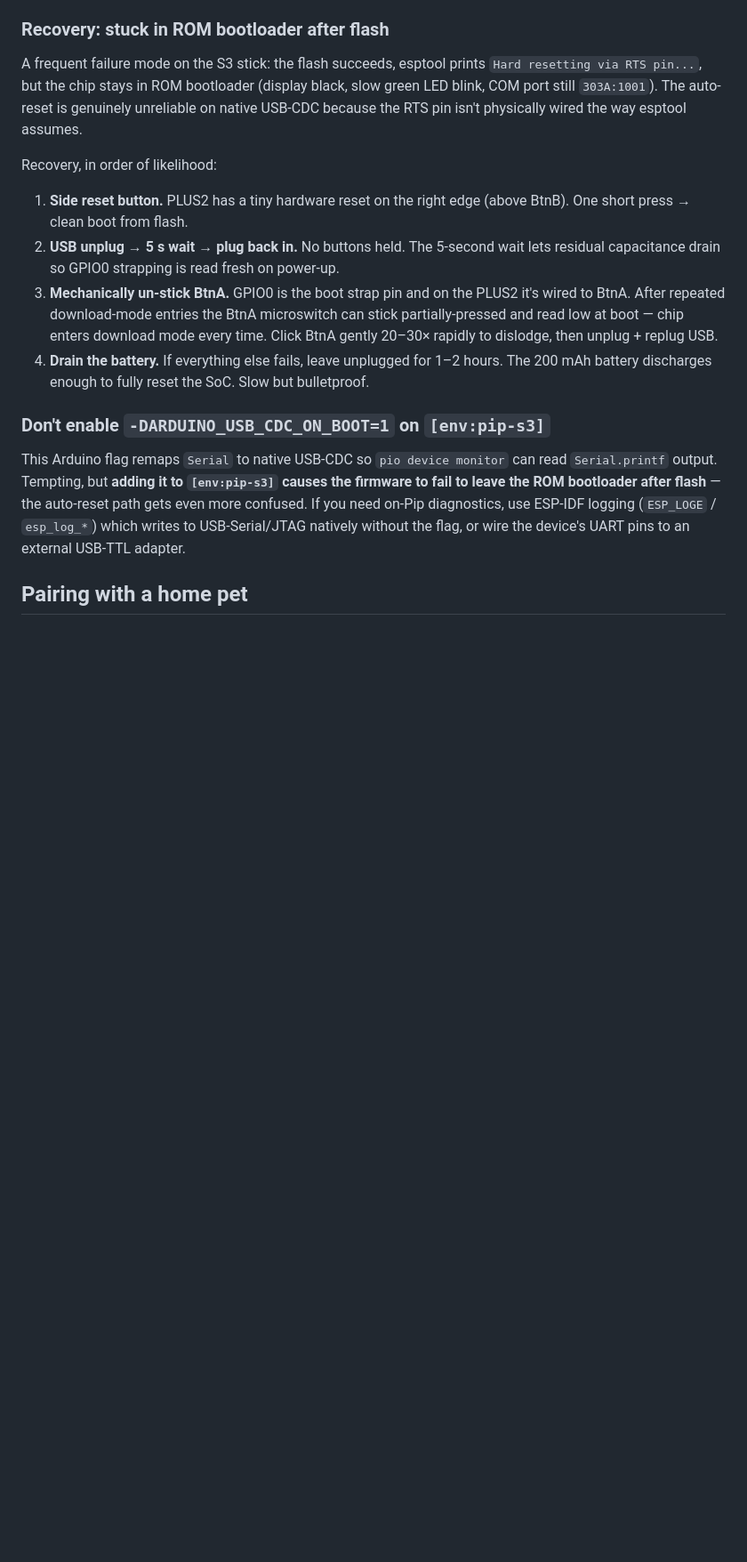
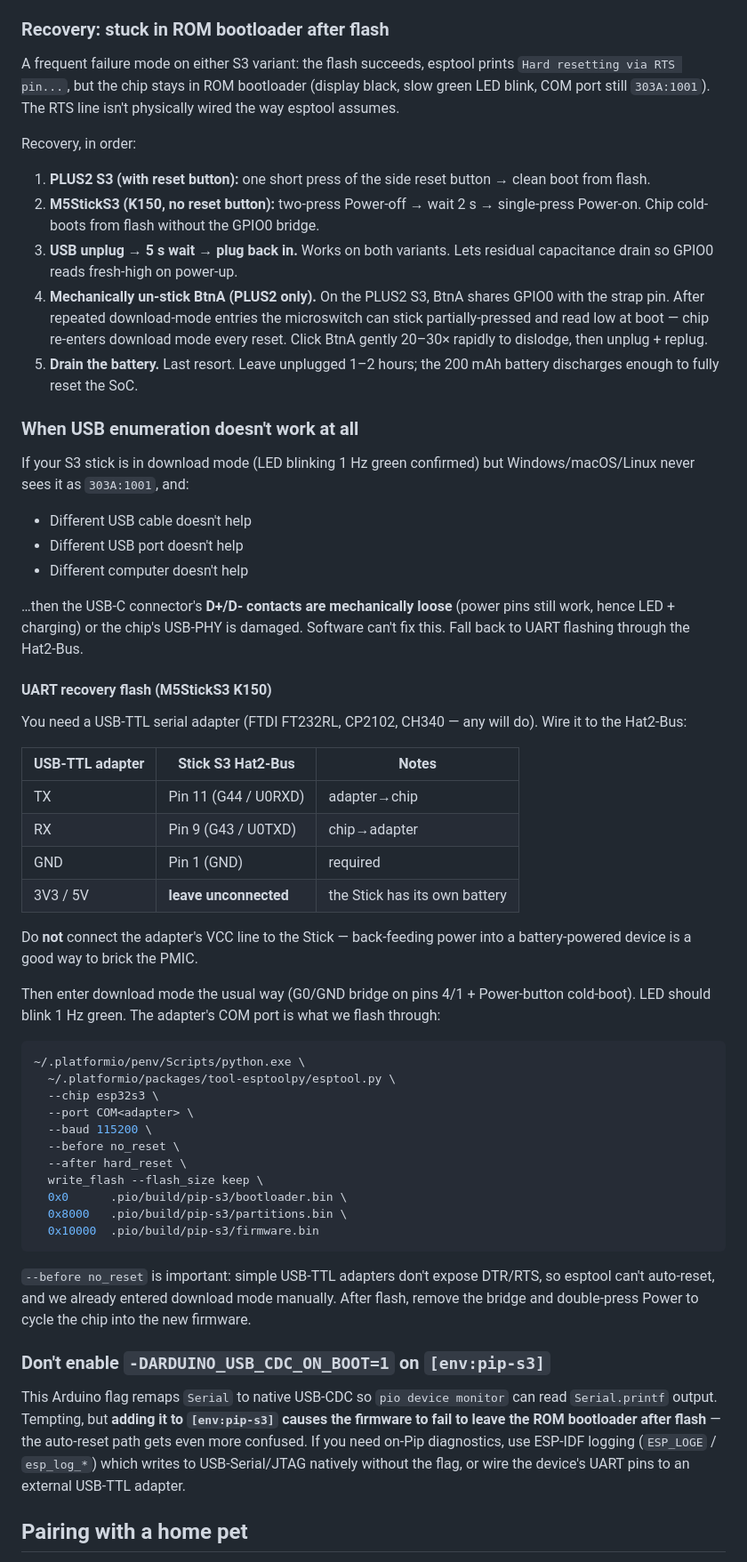
Before and after one commit to marceld23/Pixel-Pets, a Markdown page: docs/setup-pip.md, the part around one of its changes. Shown at 89% size. Drawn GitHub-style; blank space fills up the shorter version.

````diff
--- a/docs/setup-pip.md
+++ b/docs/setup-pip.md
@@ -71,14 +101,56 @@ After a successful flash, the device hard-resets via RTS and re-enumerates back
 
 ### Recovery: stuck in ROM bootloader after flash
 
-A frequent failure mode on the S3 stick: the flash succeeds, esptool prints `Hard resetting via RTS pin...`, but the chip stays in ROM bootloader (display black, slow green LED blink, COM port still `303A:1001`). The auto-reset is genuinely unreliable on native USB-CDC because the RTS pin isn't physically wired the way esptool assumes.
+A frequent failure mode on either S3 variant: the flash succeeds, esptool prints `Hard resetting via RTS pin...`, but the chip stays in ROM bootloader (display black, slow green LED blink, COM port still `303A:1001`). The RTS line isn't physically wired the way esptool assumes.
 
-Recovery, in order of likelihood:
+Recovery, in order:
 
-1. **Side reset button.** PLUS2 has a tiny hardware reset on the right edge (above BtnB). One short press → clean boot from flash.
-2. **USB unplug → 5 s wait → plug back in.** No buttons held. The 5-second wait lets residual capacitance drain so GPIO0 strapping is read fresh on power-up.
-3. **Mechanically un-stick BtnA.** GPIO0 is the boot strap pin and on the PLUS2 it's wired to BtnA. After repeated download-mode entries the BtnA microswitch can stick partially-pressed and read low at boot — chip enters download mode every time. Click BtnA gently 20–30× rapidly to dislodge, then unplug + replug USB.
-4. **Drain the battery.** If everything else fails, leave unplugged for 1–2 hours. The 200 mAh battery discharges enough to fully reset the SoC. Slow but bulletproof.
+1. **PLUS2 S3 (with reset button):** one short press of the side reset button → clean boot from flash.
+2. **M5StickS3 (K150, no reset button):** two-press Power-off → wait 2 s → single-press Power-on. Chip cold-boots from flash without the GPIO0 bridge.
+3. **USB unplug → 5 s wait → plug back in.** Works on both variants. Lets residual capacitance drain so GPIO0 reads fresh-high on power-up.
+4. **Mechanically un-stick BtnA (PLUS2 only).** On the PLUS2 S3, BtnA shares GPIO0 with the strap pin. After repeated download-mode entries the microswitch can stick partially-pressed and read low at boot — chip re-enters download mode every reset. Click BtnA gently 20–30× rapidly to dislodge, then unplug + replug.
+5. **Drain the battery.** Last resort. Leave unplugged 1–2 hours; the 200 mAh battery discharges enough to fully reset the SoC.
+
+### When USB enumeration doesn't work at all
+
+If your S3 stick is in download mode (LED blinking 1 Hz green confirmed) but Windows/macOS/Linux never sees it as `303A:1001`, and:
+
+- Different USB cable doesn't help
+- Different USB port doesn't help
+- Different computer doesn't help
+
+…then the USB-C connector's **D+/D- contacts are mechanically loose** (power pins still work, hence LED + charging) or the chip's USB-PHY is damaged. Software can't fix this. Fall back to UART flashing through the Hat2-Bus.
+
+#### UART recovery flash (M5StickS3 K150)
+
+You need a USB-TTL serial adapter (FTDI FT232RL, CP2102, CH340 — any will do). Wire it to the Hat2-Bus:
+
+| USB-TTL adapter | Stick S3 Hat2-Bus | Notes |
+|---|---|---|
+| TX | Pin 11 (G44 / U0RXD) | adapter→chip |
+| RX | Pin 9 (G43 / U0TXD) | chip→adapter |
+| GND | Pin 1 (GND) | required |
+| 3V3 / 5V | **leave unconnected** | the Stick has its own battery |
+
+Do **not** connect the adapter's VCC line to the Stick — back-feeding power into a battery-powered device is a good way to brick the PMIC.
+
+Then enter download mode the usual way (G0/GND bridge on pins 4/1 + Power-button cold-boot). LED should blink 1 Hz green. The adapter's COM port is what we flash through:
+
+```bash
+~/.platformio/penv/Scripts/python.exe \
+  ~/.platformio/packages/tool-esptoolpy/esptool.py \
+  --chip esp32s3 \
+  --port COM<adapter> \
+  --baud 115200 \
+  --before no_reset \
+  --after hard_reset \
+  write_flash --flash_size keep \
+  0x0      .pio/build/pip-s3/bootloader.bin \
+  0x8000   .pio/build/pip-s3/partitions.bin \
+  0x10000  .pio/build/pip-s3/firmware.bin
+```
+
+`--before no_reset` is important: simple USB-TTL adapters don't expose DTR/RTS, so esptool can't auto-reset, and we already entered download mode manually. After flash, remove the bridge and double-press Power to cycle the chip into the new firmware.
 
 ### Don't enable `-DARDUINO_USB_CDC_ON_BOOT=1` on `[env:pip-s3]`
 
````
Also changed, not shown: other parts of docs/setup-pip.md (+47 -17 lines).
